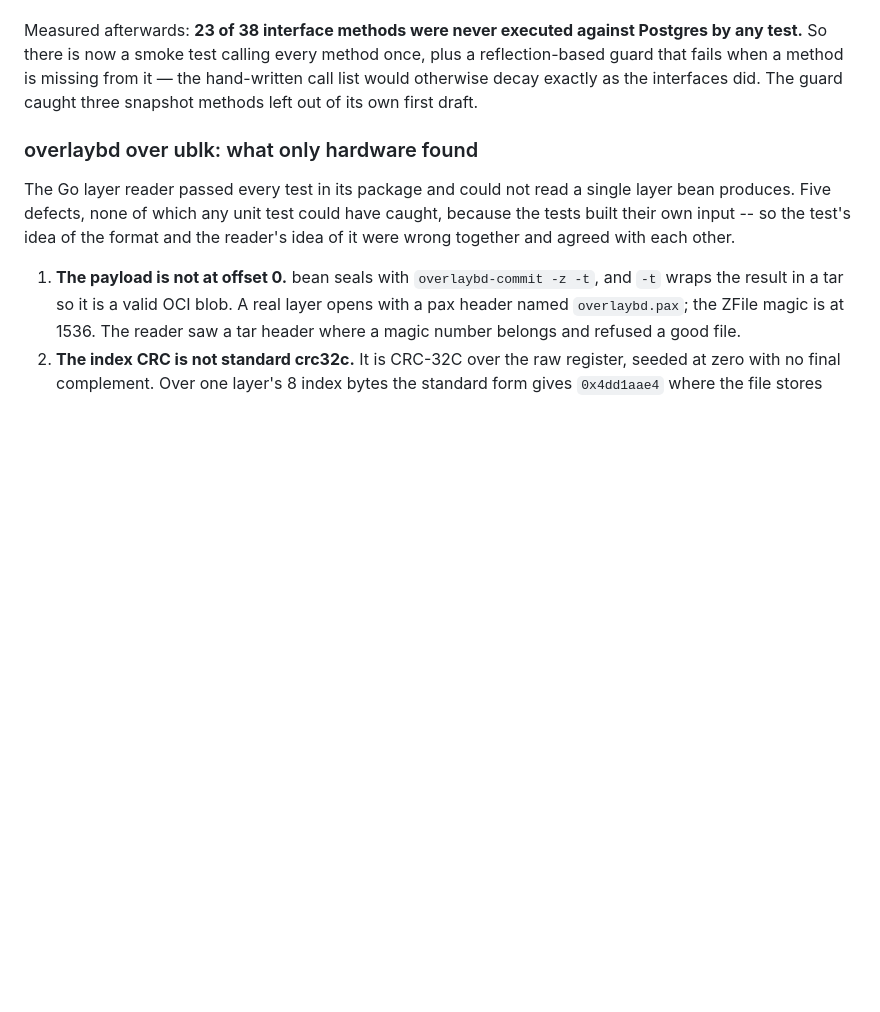
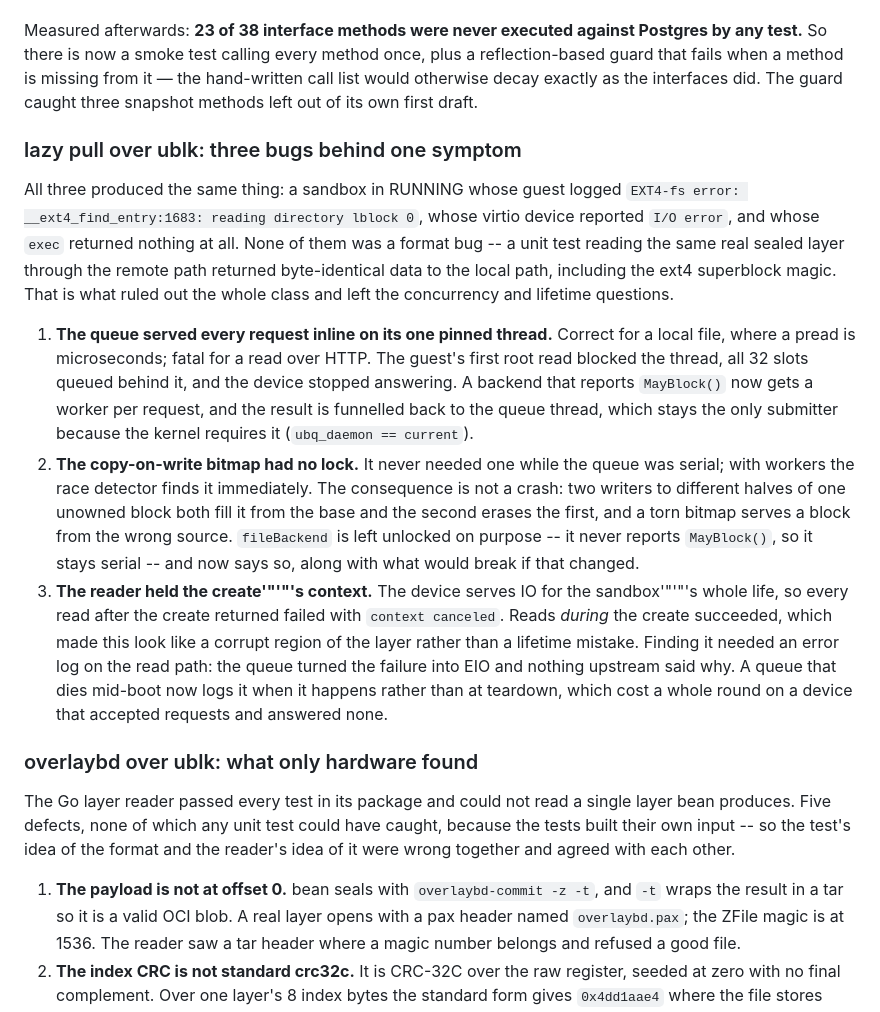
Before and after one commit to garysng/bean, a Markdown page: docs/status.md, the part around one of its changes. Rendered like a GitHub page; blank space fills up the shorter version.

Commit message:
docs: lazy pull over ublk, measured, and the three bugs behind one symptom
A guest boots in 358 ms from a layer absent from local disk before and after the create,
reading at most 60% of the 5.1 MiB layer -- an upper bound, since that counts all loopback
traffic rather than only the fetches -- and reads /etc/alpine-release, uname -m and
/bin/busybox correctly.

The three bugs are recorded together because they shared one symptom and only differed in
cause: a sandbox in RUNNING whose guest logged "EXT4-fs error: reading directory", whose
virtio device reported I/O error, and whose exec returned nothing. What ruled out the whole
format-bug class in one step was a unit test reading the same real sealed layer through the
remote path and getting byte-identical data, including the superblock magic -- after which only
the concurrency and lifetime questions were left.

Also records what a real store does that has to be refused rather than worked around: a 200
answer to a Range request means the range was ignored and the read of a layer's middle would
return its beginning, and the store has to allow anonymous GET because that is how overlaybd's
own daemon reads it -- a store that refuses makes the node silently convert every layer
instead, which is how two earlier verification rounds looked like passes.

```diff
--- a/docs/status.md
+++ b/docs/status.md
@@ -279,6 +279,35 @@ plus a reflection-based guard that fails when a method is missing from it — th
 hand-written call list would otherwise decay exactly as the interfaces did. The
 guard caught three snapshot methods left out of its own first draft.
 
+### lazy pull over ublk: three bugs behind one symptom
+
+All three produced the same thing: a sandbox in RUNNING whose guest logged
+`EXT4-fs error: __ext4_find_entry:1683: reading directory lblock 0`, whose virtio device
+reported `I/O error`, and whose `exec` returned nothing at all. None of them was a format bug --
+a unit test reading the same real sealed layer through the remote path returned byte-identical
+data to the local path, including the ext4 superblock magic. That is what ruled out the whole
+class and left the concurrency and lifetime questions.
+
+1. **The queue served every request inline on its one pinned thread.** Correct for a local file,
+   where a pread is microseconds; fatal for a read over HTTP. The guest's first root read
+   blocked the thread, all 32 slots queued behind it, and the device stopped answering. A
+   backend that reports `MayBlock()` now gets a worker per request, and the result is funnelled
+   back to the queue thread, which stays the only submitter because the kernel requires it
+   (`ubq_daemon == current`).
+2. **The copy-on-write bitmap had no lock.** It never needed one while the queue was serial;
+   with workers the race detector finds it immediately. The consequence is not a crash: two
+   writers to different halves of one unowned block both fill it from the base and the second
+   erases the first, and a torn bitmap serves a block from the wrong source. `fileBackend` is
+   left unlocked on purpose -- it never reports `MayBlock()`, so it stays serial -- and now says
+   so, along with what would break if that changed.
+3. **The reader held the create'"'"'s context.** The device serves IO for the sandbox'"'"'s whole life,
+   so every read after the create returned failed with `context canceled`. Reads *during* the
+   create succeeded, which made this look like a corrupt region of the layer rather than a
+   lifetime mistake. Finding it needed an error log on the read path: the queue turned the
+   failure into EIO and nothing upstream said why. A queue that dies mid-boot now logs it when
+   it happens rather than at teardown, which cost a whole round on a device that accepted
+   requests and answered none.
+
 ### overlaybd over ublk: what only hardware found
 
 The Go layer reader passed every test in its package and could not read a single layer bean
```
Also changed, not shown: other parts of docs/status.md (+1 -1 lines), docs/zh/status.md (+1 -1 lines).
